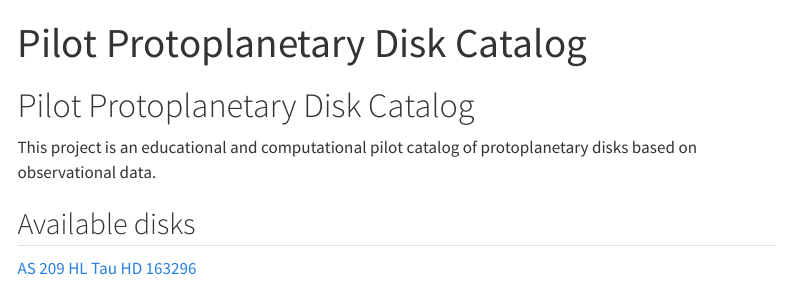
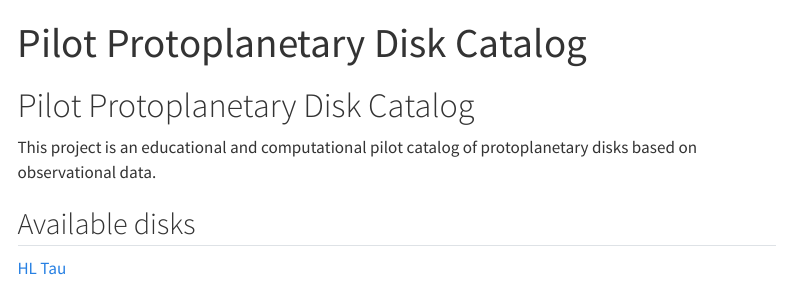
Before and after one commit to martinaAbarca/pilot-protoplanetary-disks-catalog, a Quarto document (index.qmd): the page in a window 1100 px wide, from its top. Rendered offline with R 4.5, knitr and Pandoc in place of Quarto, with nearby package versions; menus at the side of the page are left out.

Commit message:
fix hl tau link

```diff
--- a/index.qmd
+++ b/index.qmd
@@ -8,6 +8,4 @@ This project is an educational and computational pilot catalog of protoplanetary
 
 ## Available disks
 
-[AS 209](pages/as_209.qmd)
-[HL Tau](pages/hl_tau.qmd)
-[HD 163296](pages/hd_163296.qmd)
+[HL Tau](hl_tau.qmd)
```
Also changed, not shown: 23 other files.
